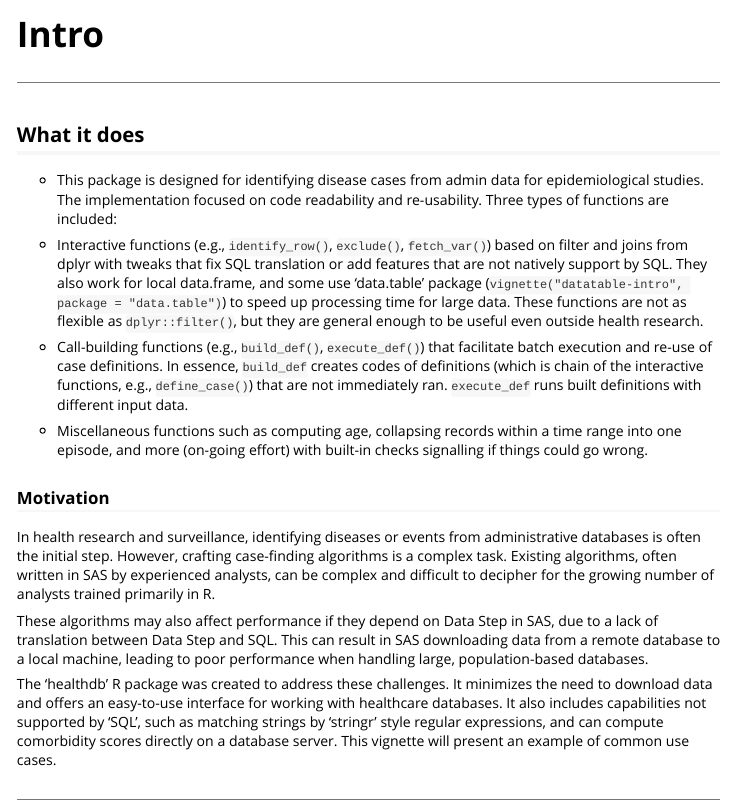
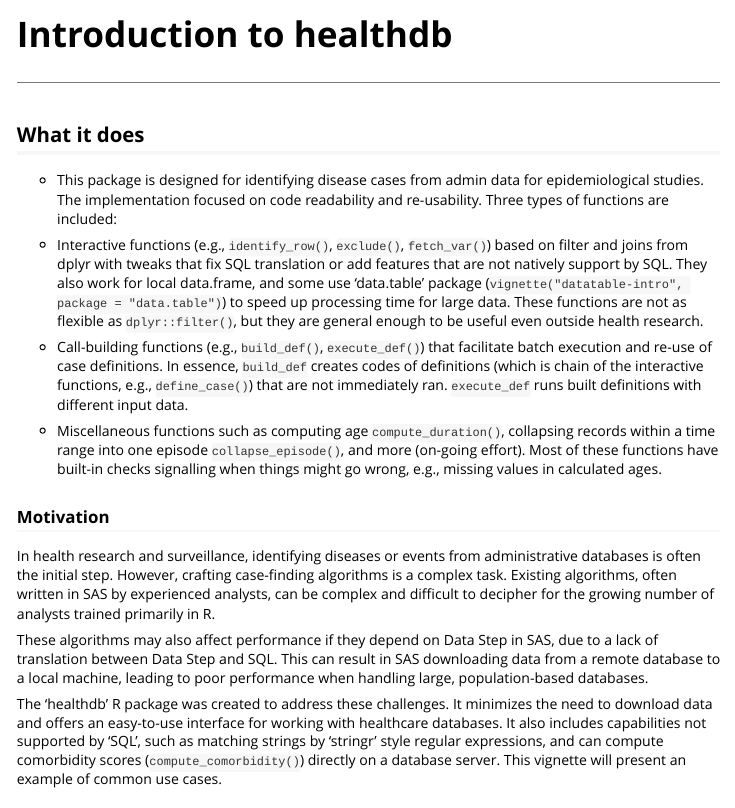
Before and after one commit to KevinHzq/healthdb, an R Markdown document (vignettes/healthdb.Rmd): the page in a window 1100 px wide, from its top. Rendered offline with R 4.5, knitr and Pandoc, with nearby package versions; code that draws random numbers runs with fixed seeds of ours; some code elsewhere in the file could not run offline; long lines of code are wrapped.

Commit message:
rename intro vignette to healthdb, and use dev version after 0.2.0

```diff
--- a/vignettes/Intro.Rmd
+++ b/vignettes/healthdb.Rmd
@@ -1,8 +1,8 @@
 ---
-title: "Intro"
+title: "Introduction to healthdb"
 output: rmarkdown::html_vignette
 vignette: >
-  %\VignetteIndexEntry{Intro}
+  %\VignetteIndexEntry{Introduction to healthdb}
   %\VignetteEngine{knitr::rmarkdown}
   %\VignetteEncoding{UTF-8}
 ---
@@ -24,7 +24,7 @@
 
 -   Call-building functions (e.g., `build_def()`, `execute_def()`) that facilitate batch execution and re-use of case definitions. In essence, `build_def` creates codes of definitions (which is chain of the interactive functions, e.g., `define_case()`) that are not immediately ran. `execute_def` runs built definitions with different input data.
 
--   Miscellaneous functions such as computing age, collapsing records within a time range into one episode, and more (on-going effort) with built-in checks signalling if things could go wrong.
+-   Miscellaneous functions such as computing age `compute_duration()`, collapsing records within a time range into one episode `collapse_episode()`, and more (on-going effort). Most of these functions have built-in checks signalling when things might go wrong, e.g., missing values in calculated ages.
 
 ### Motivation
 
@@ -32,7 +32,7 @@
 
 These algorithms may also affect performance if they depend on Data Step in SAS, due to a lack of translation between Data Step and SQL. This can result in SAS downloading data from a remote database to a local machine, leading to poor performance when handling large, population-based databases.
 
-The 'healthdb' R package was created to address these challenges. It minimizes the need to download data and offers an easy-to-use interface for working with healthcare databases. It also includes capabilities not supported by 'SQL', such as matching strings by 'stringr' style regular expressions, and can compute comorbidity scores directly on a database server. This vignette will present an example of common use cases.
+The 'healthdb' R package was created to address these challenges. It minimizes the need to download data and offers an easy-to-use interface for working with healthcare databases. It also includes capabilities not supported by 'SQL', such as matching strings by 'stringr' style regular expressions, and can compute comorbidity scores (`compute_comorbidity()`) directly on a database server. This vignette will present an example of common use cases.
 
 ------------------------------------------------------------------------
 
```
Also changed, not shown: NEWS.md (+2 -3 lines), R/restrict_dates_sql.R (+3 -0 lines), README.Rmd (+1 -1 lines), README.md, 1 other file.
